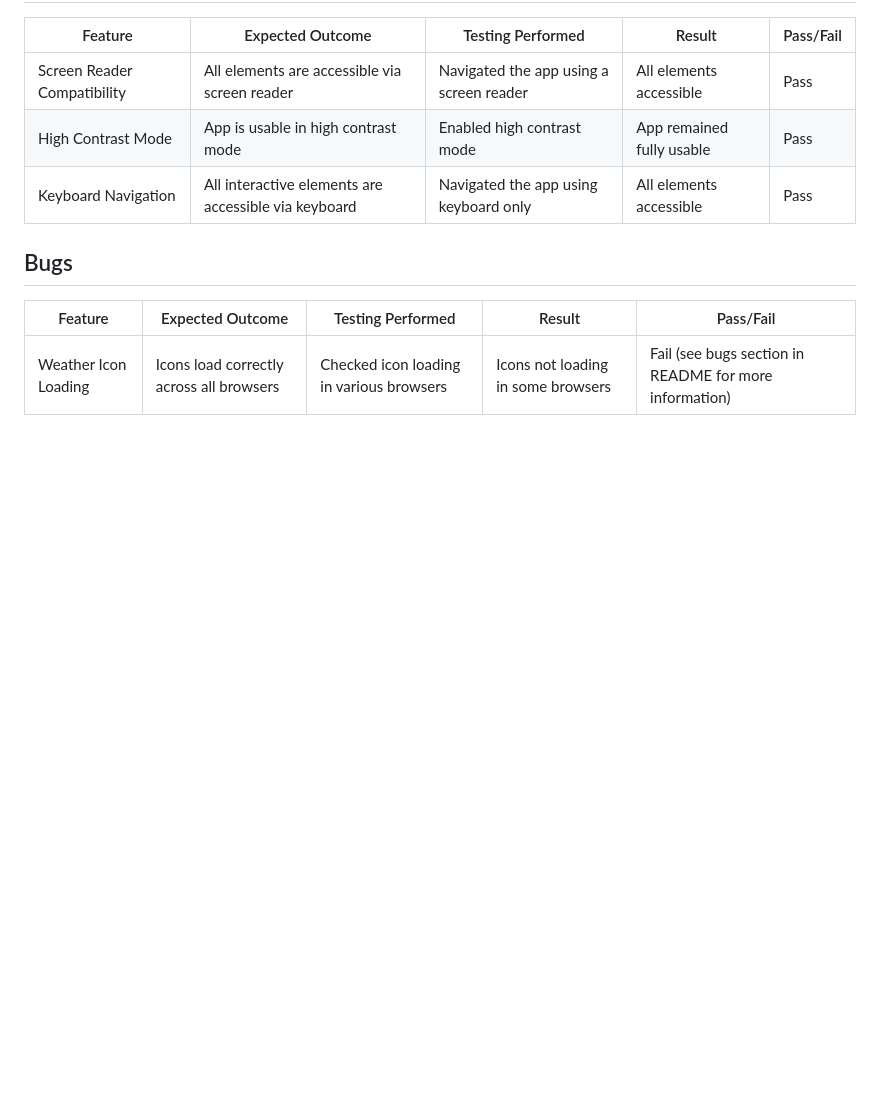
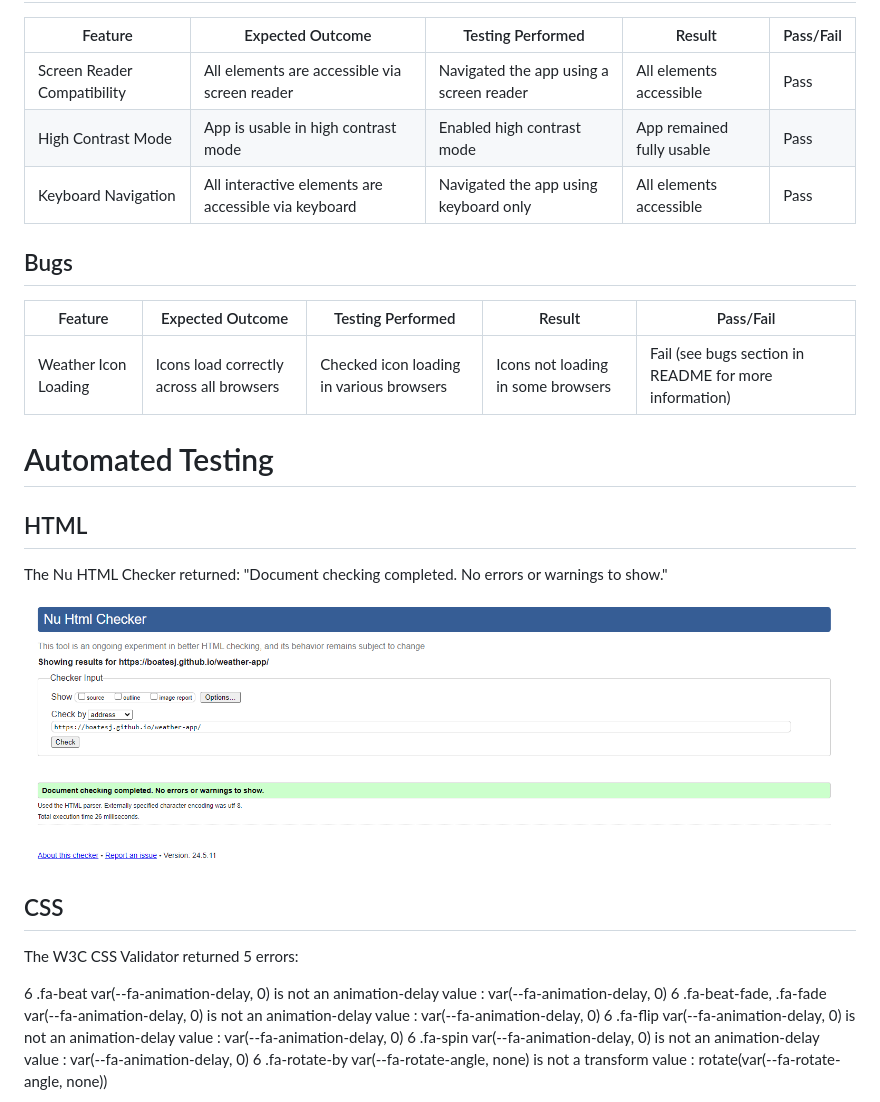
Before and after one commit to boatesj/weather-app, a Markdown page: test.md, the part around the change printed below. GitHub-like rendering; pictures changed too: assets/images/nu-html-checker.png (added); blank space fills up the shorter version.

Commit message:
Add snapshots of automated testing results to the test.md file

```diff
--- a/test.md
+++ b/test.md
@@ -53,3 +53,22 @@
 | Feature | Expected Outcome | Testing Performed | Result | Pass/Fail |
 | ------- | ---------------- | ----------------- | ------ | --------- |
 | Weather Icon Loading | Icons load correctly across all browsers | Checked icon loading in various browsers | Icons not loading in some browsers | Fail (see bugs section in README for more information) |
+
+# Automated Testing
+
+## HTML
+
+The Nu HTML Checker returned: "Document checking completed. No errors or warnings to show."
+
+![HTML code](/assets/images/nu-html-checker.png)
+
+## CSS
+
+The W3C CSS Validator returned 5 errors:
+
+6 .fa-beat var(--fa-animation-delay, 0) is not an animation-delay value : var(--fa-animation-delay, 0)
+6 .fa-beat-fade, .fa-fade var(--fa-animation-delay, 0) is not an animation-delay value : var(--fa-animation-delay, 0)
+6 .fa-flip var(--fa-animation-delay, 0) is not an animation-delay value : var(--fa-animation-delay, 0)
+6 .fa-spin var(--fa-animation-delay, 0) is not an animation-delay value : var(--fa-animation-delay, 0)
+6 .fa-rotate-by var(--fa-rotate-angle, none) is not a transform value : rotate(var(--fa-rotate-angle, none))
+
```
Also changed, not shown: other parts of test.md (+20 -0 lines), assets/images/JSHint-1.png (added), assets/images/fa-errors.png (added), assets/images/lighthouse.png (added).
